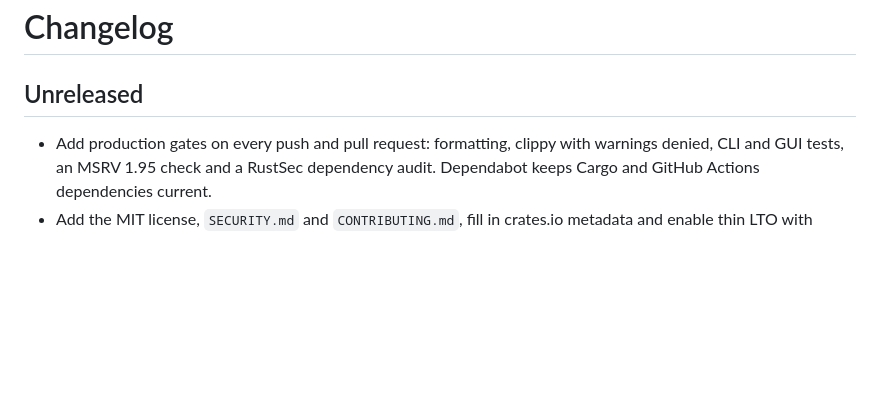
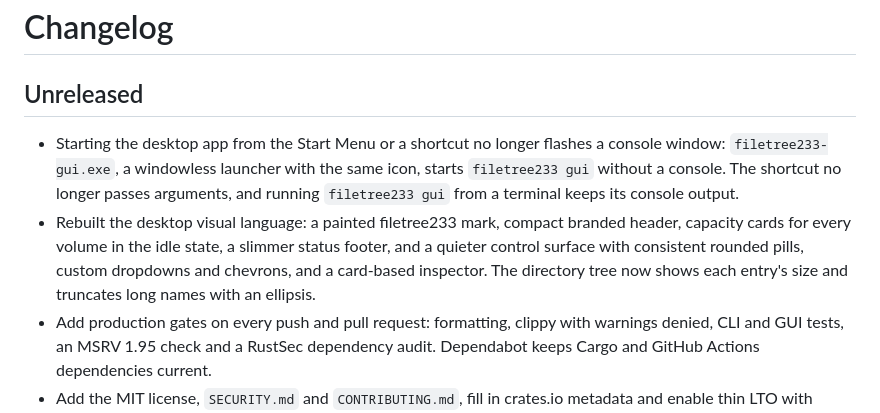
Before and after one commit to neko233-com/filetree233, a Markdown page: CHANGELOG.md, the part around the change. Rendered like a GitHub page; blank space fills up the shorter version.

```diff
--- a/CHANGELOG.md
+++ b/CHANGELOG.md
@@ -2,6 +2,8 @@
 
 ## Unreleased
 
+- Starting the desktop app from the Start Menu or a shortcut no longer flashes a console window: `filetree233-gui.exe`, a windowless launcher with the same icon, starts `filetree233 gui` without a console. The shortcut no longer passes arguments, and running `filetree233 gui` from a terminal keeps its console output.
+- Rebuilt the desktop visual language: a painted filetree233 mark, compact branded header, capacity cards for every volume in the idle state, a slimmer status footer, and a quieter control surface with consistent rounded pills, custom dropdowns and chevrons, and a card-based inspector. The directory tree now shows each entry's size and truncates long names with an ellipsis.
 - Add production gates on every push and pull request: formatting, clippy with warnings denied, CLI and GUI tests, an MSRV 1.95 check and a RustSec dependency audit. Dependabot keeps Cargo and GitHub Actions dependencies current.
 - Add the MIT license, `SECURITY.md` and `CONTRIBUTING.md`, fill in crates.io metadata and enable thin LTO with symbol stripping for release builds.
 - Opening the GUI from Explorer or the Start Menu no longer leaves a console window behind; a console shared with a terminal is kept for CLI output.
```
Also changed, not shown: README.md (+1 -0 lines), docs/screenshot-gui.png, 7 other files.
